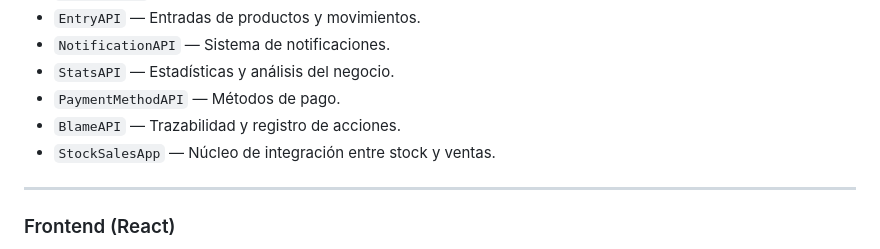
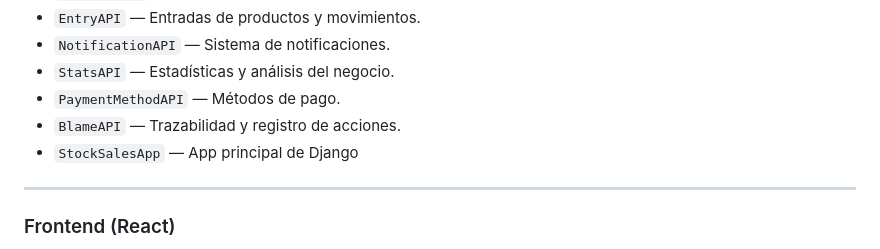
Before and after one commit to lauto16/Stock-SalesAPP, a Markdown page: README.md, the part around the change. GitHub-like rendering.

Commit message:
Update description of StockSalesApp in README

```diff
--- a/README.md
+++ b/README.md
@@ -64,7 +64,7 @@ Basado en la estructura del proyecto, TiendaClick incluye los siguientes módulo
 - `StatsAPI` — Estadísticas y análisis del negocio.
 - `PaymentMethodAPI` — Métodos de pago.
 - `BlameAPI` — Trazabilidad y registro de acciones.
-- `StockSalesApp` — Núcleo de integración entre stock y ventas.
+- `StockSalesApp` — App principal de Django
 
 ---
 
```
